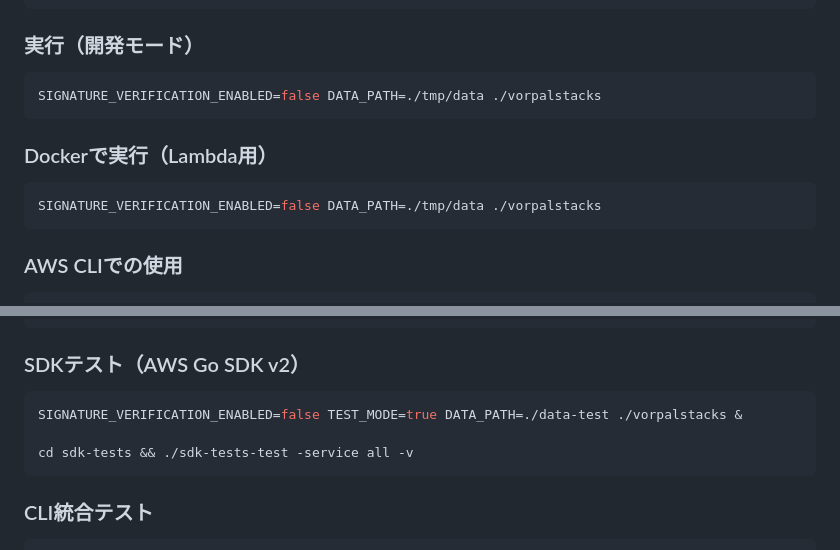
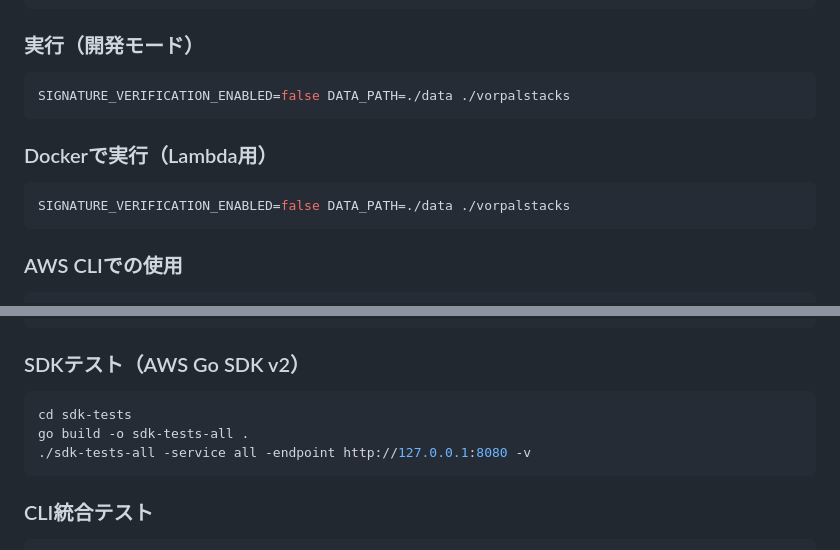
Before and after one commit to tagumasa/vorpalstacks, a Markdown page: README.ja.md, 2 parts joined by grey strips. GitHub-like rendering.

````diff
--- a/README.ja.md
+++ b/README.ja.md
@@ -83,13 +83,13 @@ go build -o vorpalstacks .
 ### 実行（開発モード）
 
 ```bash
-SIGNATURE_VERIFICATION_ENABLED=false DATA_PATH=./tmp/data ./vorpalstacks
+SIGNATURE_VERIFICATION_ENABLED=false DATA_PATH=./data ./vorpalstacks
 ```
 
 ### Dockerで実行（Lambda用）
 
 ```bash
-SIGNATURE_VERIFICATION_ENABLED=false DATA_PATH=./tmp/data ./vorpalstacks
+SIGNATURE_VERIFICATION_ENABLED=false DATA_PATH=./data ./vorpalstacks
 ```
 
 ### AWS CLIでの使用
@@ -113,9 +113,9 @@ make test
 ### SDKテスト（AWS Go SDK v2）
 
 ```bash
-SIGNATURE_VERIFICATION_ENABLED=false TEST_MODE=true DATA_PATH=./data-test ./vorpalstacks &
-
-cd sdk-tests && ./sdk-tests-test -service all -v
+cd sdk-tests
+go build -o sdk-tests-all .
+./sdk-tests-all -service all -endpoint http://127.0.0.1:8080 -v
 ```
 
 ### CLI統合テスト
````
Also changed, not shown: README.md (+8 -5 lines), README.zh.md (+5 -5 lines).
